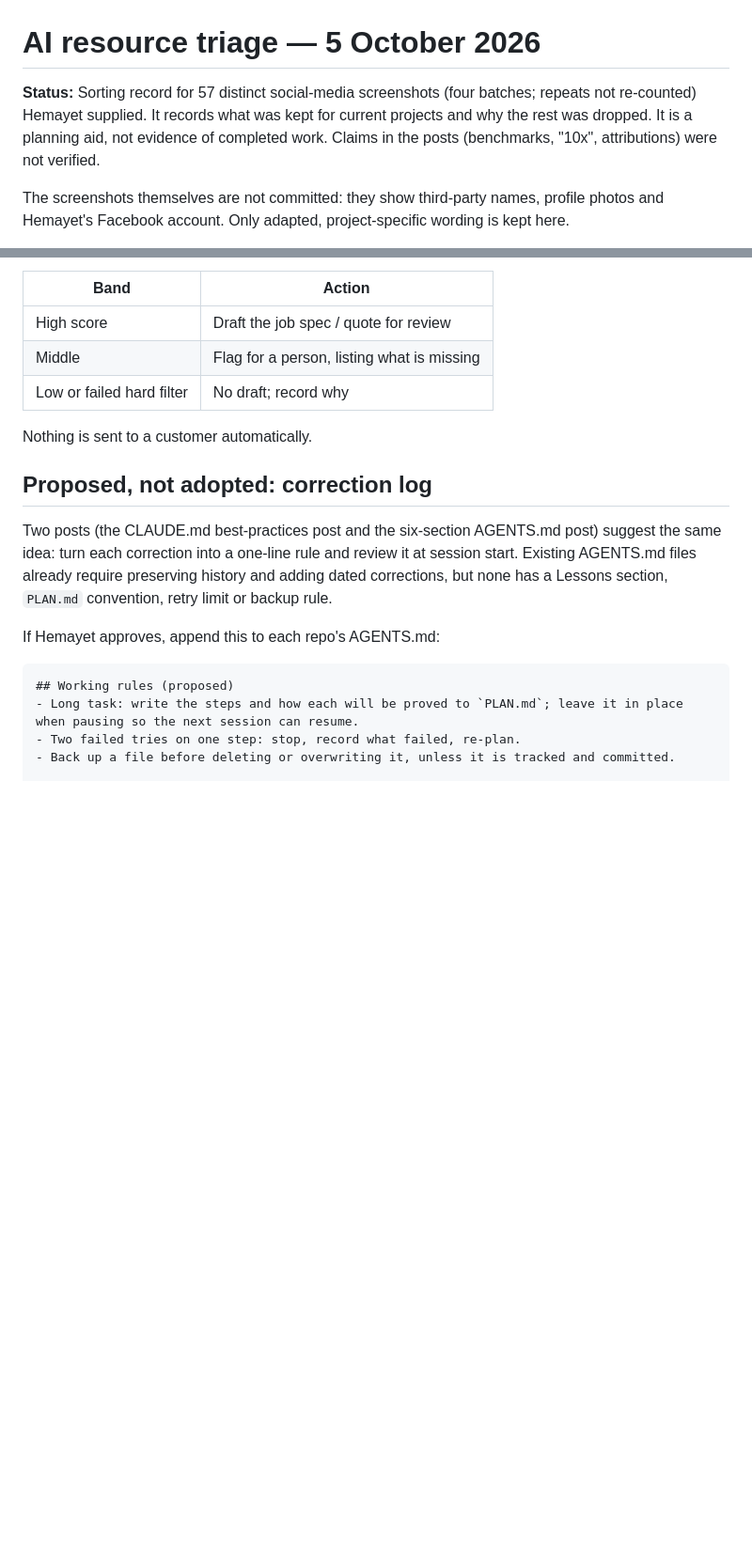
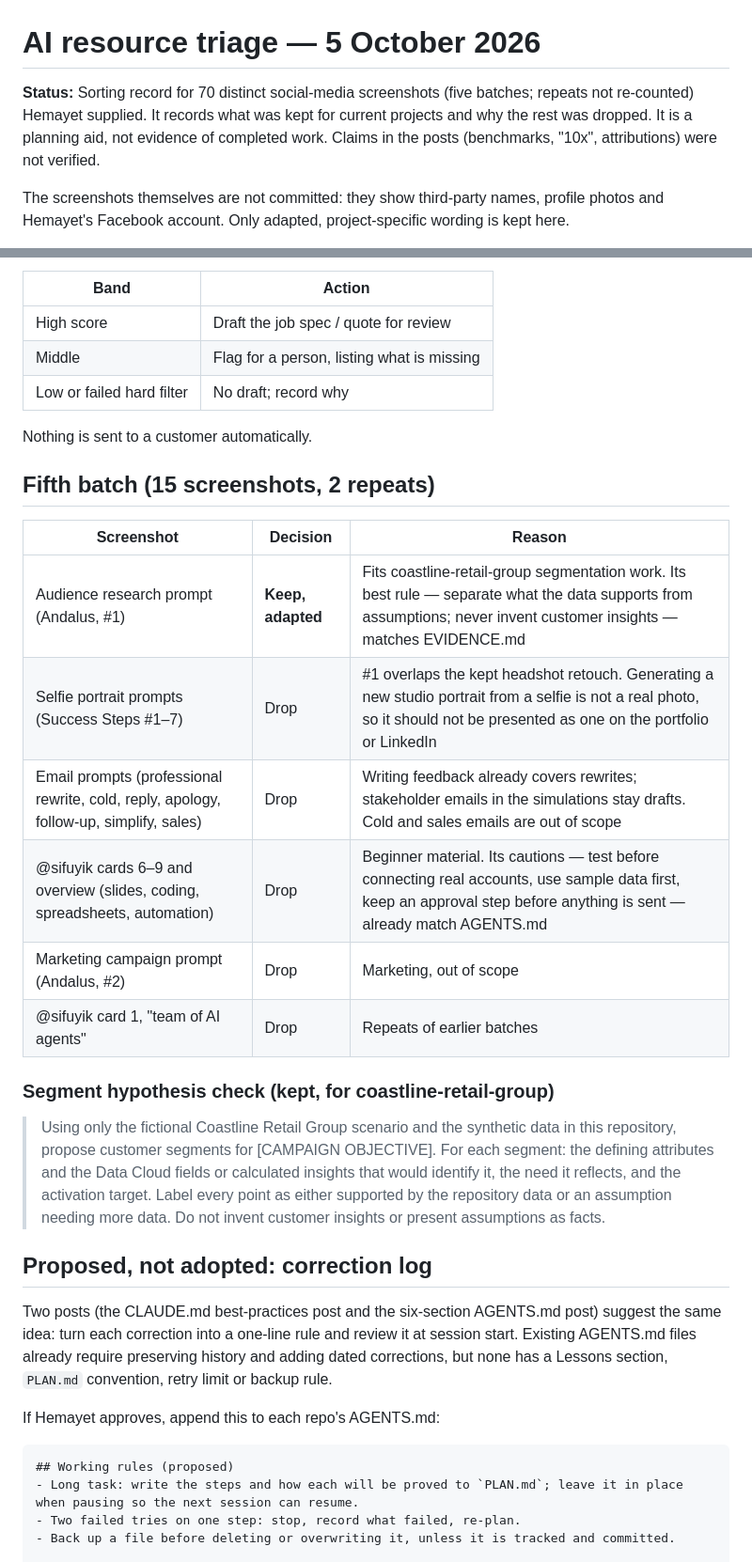
Before and after one commit to hossainconsulting/portfolio, a Markdown page: docs/ai-resource-triage-2026-10-05.md, 2 parts joined by grey strips. Shown at 94% size. Rendered like a GitHub page; blank space fills up the shorter version.

Commit message:
Add fifth batch to AI resource triage
Keep a segment hypothesis prompt for Coastline Retail Group; record why
portrait, email, beginner and marketing screenshots were dropped.

Co-Authored-By: Claude Opus 5.5 <noreply@anthropic.com>
Claude-Session: https://claude.ai/code/session_01VBNTfyxYi7sPNdHXEMmbrH

```diff
--- a/docs/ai-resource-triage-2026-10-05.md
+++ b/docs/ai-resource-triage-2026-10-05.md
@@ -1,6 +1,6 @@
 # AI resource triage — 5 October 2026
 
-**Status:** Sorting record for 57 distinct social-media screenshots (four batches; repeats not re-counted) Hemayet supplied. It records what was kept for current projects and why the rest was dropped. It is a planning aid, not evidence of completed work. Claims in the posts (benchmarks, "10x", attributions) were not verified.
+**Status:** Sorting record for 70 distinct social-media screenshots (five batches; repeats not re-counted) Hemayet supplied. It records what was kept for current projects and why the rest was dropped. It is a planning aid, not evidence of completed work. Claims in the posts (benchmarks, "10x", attributions) were not verified.
 
 The screenshots themselves are not committed: they show third-party names, profile photos and Hemayet's Facebook account. Only adapted, project-specific wording is kept here.
 
@@ -97,6 +97,21 @@ Hard filters first, then a weighted score, then an action band. Keep the weights
 
 Nothing is sent to a customer automatically.
 
+## Fifth batch (15 screenshots, 2 repeats)
+
+| Screenshot | Decision | Reason |
+| --- | --- | --- |
+| Audience research prompt (Andalus, #1) | **Keep, adapted** | Fits coastline-retail-group segmentation work. Its best rule — separate what the data supports from assumptions; never invent customer insights — matches EVIDENCE.md |
+| Selfie portrait prompts (Success Steps #1–7) | Drop | #1 overlaps the kept headshot retouch. Generating a new studio portrait from a selfie is not a real photo, so it should not be presented as one on the portfolio or LinkedIn |
+| Email prompts (professional rewrite, cold, reply, apology, follow-up, simplify, sales) | Drop | Writing feedback already covers rewrites; stakeholder emails in the simulations stay drafts. Cold and sales emails are out of scope |
+| @sifuyik cards 6–9 and overview (slides, coding, spreadsheets, automation) | Drop | Beginner material. Its cautions — test before connecting real accounts, use sample data first, keep an approval step before anything is sent — already match AGENTS.md |
+| Marketing campaign prompt (Andalus, #2) | Drop | Marketing, out of scope |
+| @sifuyik card 1, "team of AI agents" | Drop | Repeats of earlier batches |
+
+### Segment hypothesis check (kept, for coastline-retail-group)
+
+> Using only the fictional Coastline Retail Group scenario and the synthetic data in this repository, propose customer segments for [CAMPAIGN OBJECTIVE]. For each segment: the defining attributes and the Data Cloud fields or calculated insights that would identify it, the need it reflects, and the activation target. Label every point as either supported by the repository data or an assumption needing more data. Do not invent customer insights or present assumptions as facts.
+
 ## Proposed, not adopted: correction log
 
 Two posts (the CLAUDE.md best-practices post and the six-section AGENTS.md post) suggest the same idea: turn each correction into a one-line rule and review it at session start. Existing AGENTS.md files already require preserving history and adding dated corrections, but none has a Lessons section, `PLAN.md` convention, retry limit or backup rule.
```
Also changed, not shown: 1 other file.
